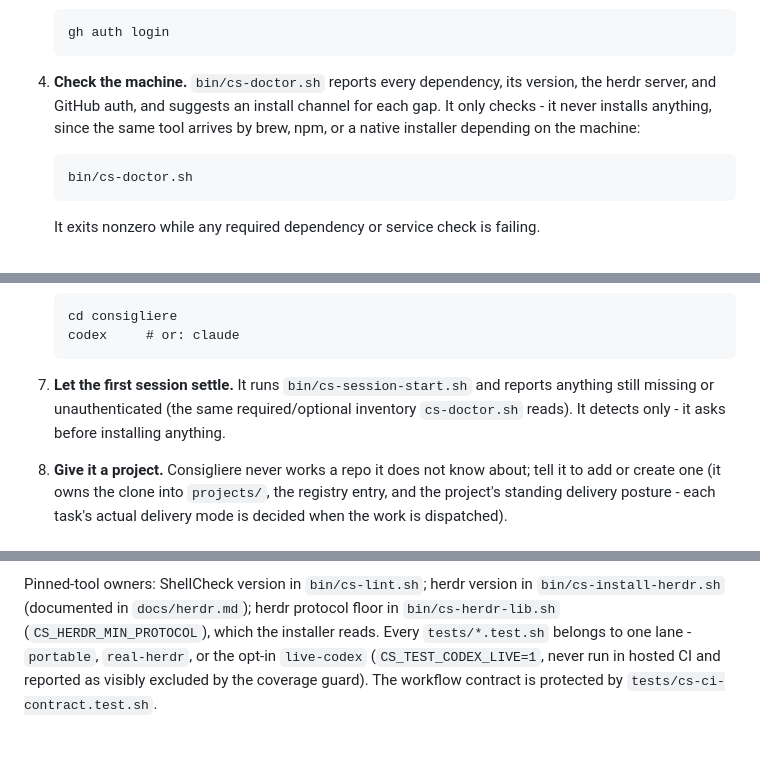
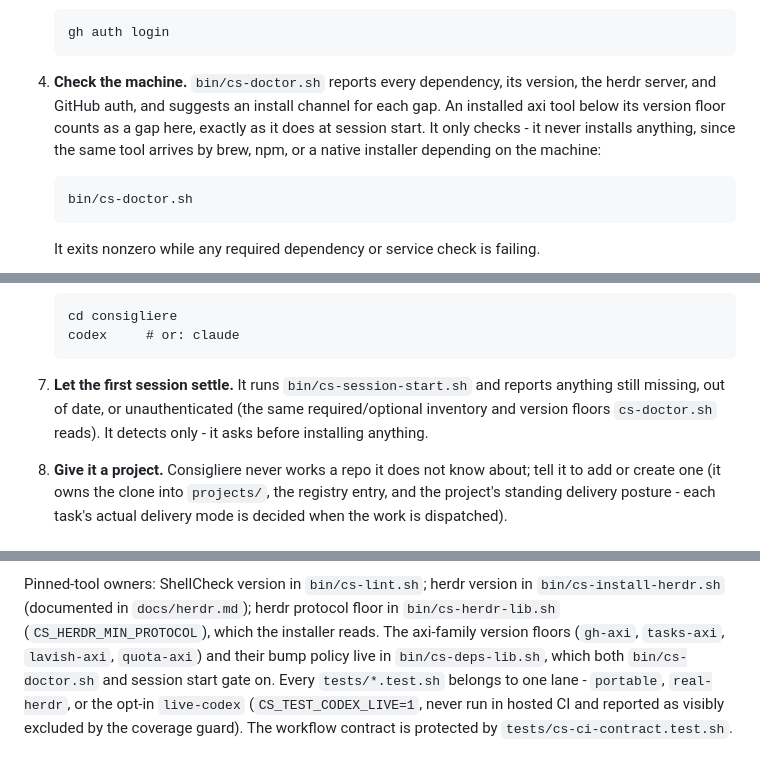
Before and after one commit to douglasjarquin/consigliere, a Markdown page: README.md, 3 parts joined by grey strips. Rendered like a GitHub page; blank space fills up the shorter version.

Commit message:
no-mistakes(document): Point README at the axi version floor owner

````diff
--- a/README.md
+++ b/README.md
@@ -34,7 +34,7 @@ Optional: the other harness, `tasks-axi` (backlog), `no-mistakes` (delivery pipe
    gh auth login
    ```
 
-4. **Check the machine.** `bin/cs-doctor.sh` reports every dependency, its version, the herdr server, and GitHub auth, and suggests an install channel for each gap. It only checks - it never installs anything, since the same tool arrives by brew, npm, or a native installer depending on the machine:
+4. **Check the machine.** `bin/cs-doctor.sh` reports every dependency, its version, the herdr server, and GitHub auth, and suggests an install channel for each gap. An installed axi tool below its version floor counts as a gap here, exactly as it does at session start. It only checks - it never installs anything, since the same tool arrives by brew, npm, or a native installer depending on the machine:
 
    ```
    bin/cs-doctor.sh
@@ -55,7 +55,7 @@ Optional: the other harness, `tasks-axi` (backlog), `no-mistakes` (delivery pipe
    codex     # or: claude
    ```
 
-7. **Let the first session settle.** It runs `bin/cs-session-start.sh` and reports anything still missing or unauthenticated (the same required/optional inventory `cs-doctor.sh` reads). It detects only - it asks before installing anything.
+7. **Let the first session settle.** It runs `bin/cs-session-start.sh` and reports anything still missing, out of date, or unauthenticated (the same required/optional inventory and version floors `cs-doctor.sh` reads). It detects only - it asks before installing anything.
 
 8. **Give it a project.** Consigliere never works a repo it does not know about; tell it to add or create one (it owns the clone into `projects/`, the registry entry, and the project's standing delivery posture - each task's actual delivery mode is decided when the work is dispatched).
 
@@ -116,6 +116,7 @@ set (force-push, first push, shallow clone) fails open and runs everything.
 Pinned-tool owners: ShellCheck version in `bin/cs-lint.sh`; herdr version in
 `bin/cs-install-herdr.sh` (documented in `docs/herdr.md`); herdr protocol floor
 in `bin/cs-herdr-lib.sh` (`CS_HERDR_MIN_PROTOCOL`), which the installer reads.
+The axi-family version floors (`gh-axi`, `tasks-axi`, `lavish-axi`, `quota-axi`) and their bump policy live in `bin/cs-deps-lib.sh`, which both `bin/cs-doctor.sh` and session start gate on.
 Every `tests/*.test.sh` belongs to one lane - `portable`, `real-herdr`, or the
 opt-in `live-codex` (`CS_TEST_CODEX_LIVE=1`, never run in hosted CI and reported
 as visibly excluded by the coverage guard). The workflow contract is protected
````
